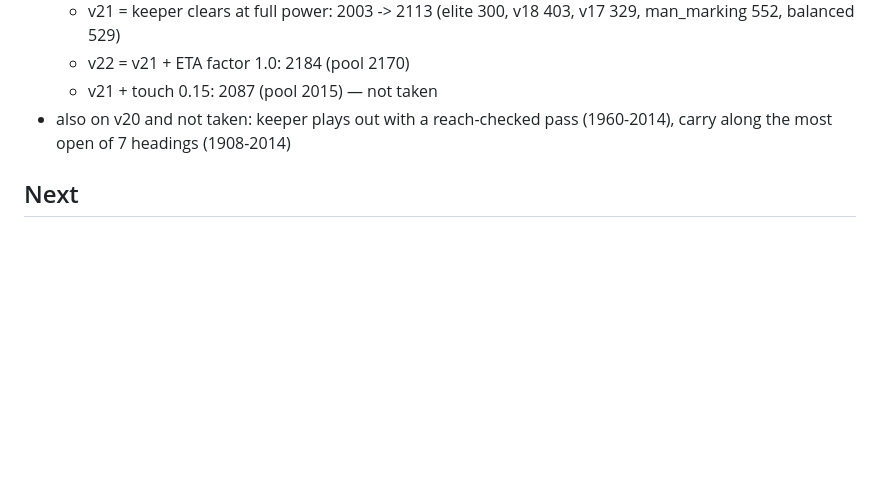
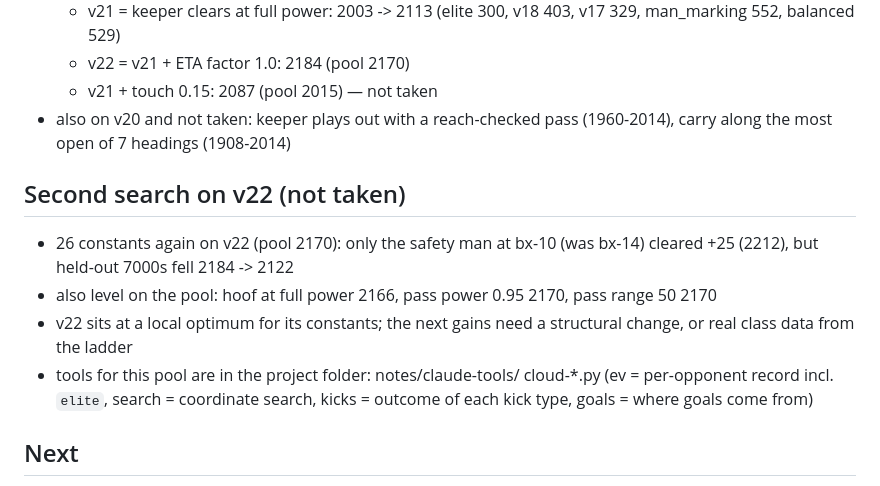
Before and after one commit to NkadimengKgothatso/soccer-agent-challenge, a Markdown page: notes/progress.md, the part around the change. Drawn GitHub-style; blank space fills up the shorter version.

Commit message:
Log the second constant search on v22
Co-Authored-By: Claude Opus 5.5 (1M context) <noreply@anthropic.com>
Claude-Session: https://claude.ai/code/session_016ELBRP9sUjX4A4m1ZUq3f9

```diff
--- a/notes/progress.md
+++ b/notes/progress.md
@@ -247,6 +247,18 @@ kickoff shape is the whole difference. 3 points a win, 1 a draw:
 - also on v20 and not taken: keeper plays out with a reach-checked pass
   (1960-2014), carry along the most open of 7 headings (1908-2014)
 
+## Second search on v22 (not taken)
+
+- 26 constants again on v22 (pool 2170): only the safety man at bx-10
+  (was bx-14) cleared +25 (2212), but held-out 7000s fell 2184 -> 2122
+- also level on the pool: hoof at full power 2166, pass power 0.95 2170,
+  pass range 50 2170
+- v22 sits at a local optimum for its constants; the next gains need a
+  structural change, or real class data from the ladder
+- tools for this pool are in the project folder: notes/claude-tools/
+  cloud-*.py (ev = per-opponent record incl. `elite`, search = coordinate
+  search, kicks = outcome of each kick type, goals = where goals come from)
+
 ## Next
 - test vs `possession` and `tactical` baselines for robustness
 - timeout counts vary with machine load — environmental, results are
```
